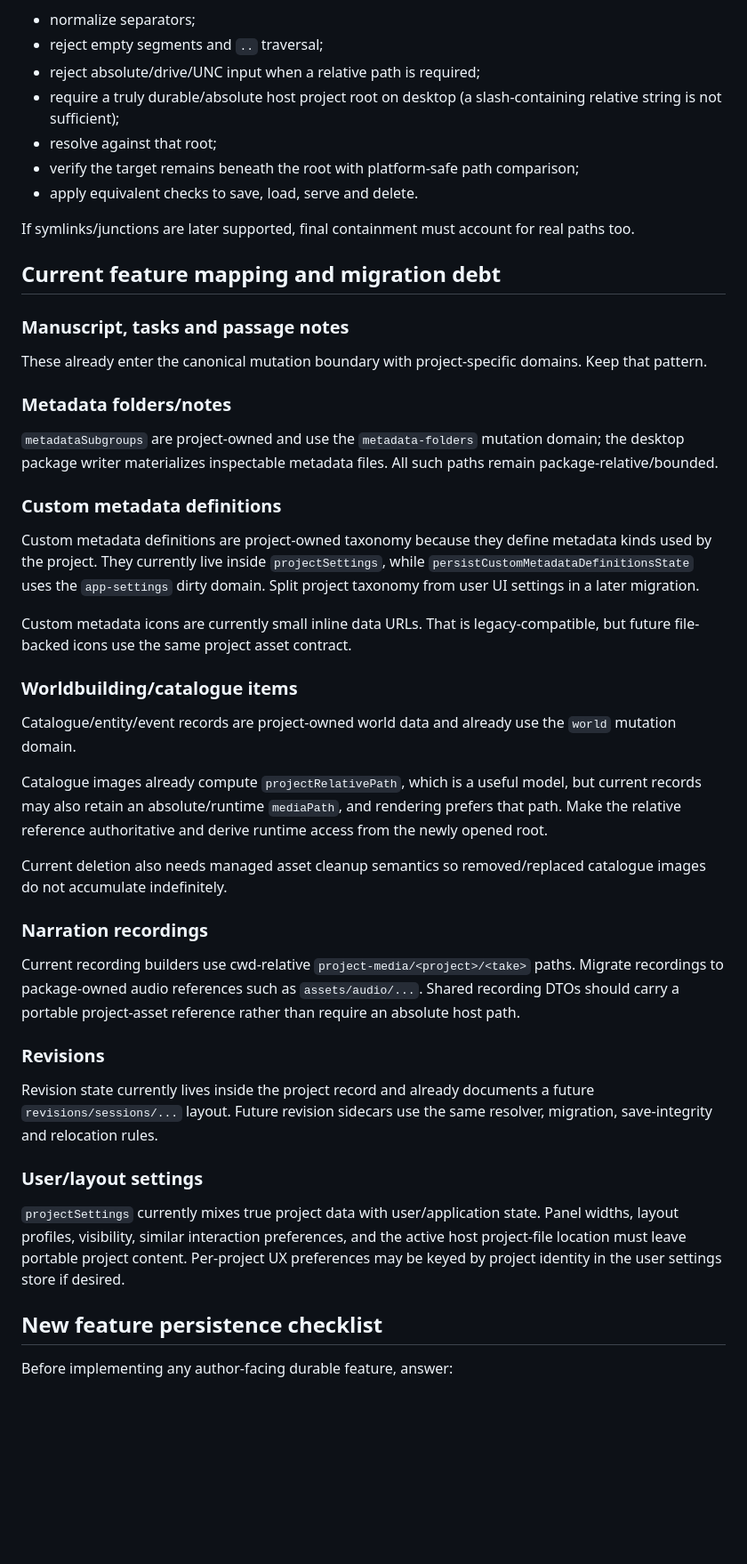
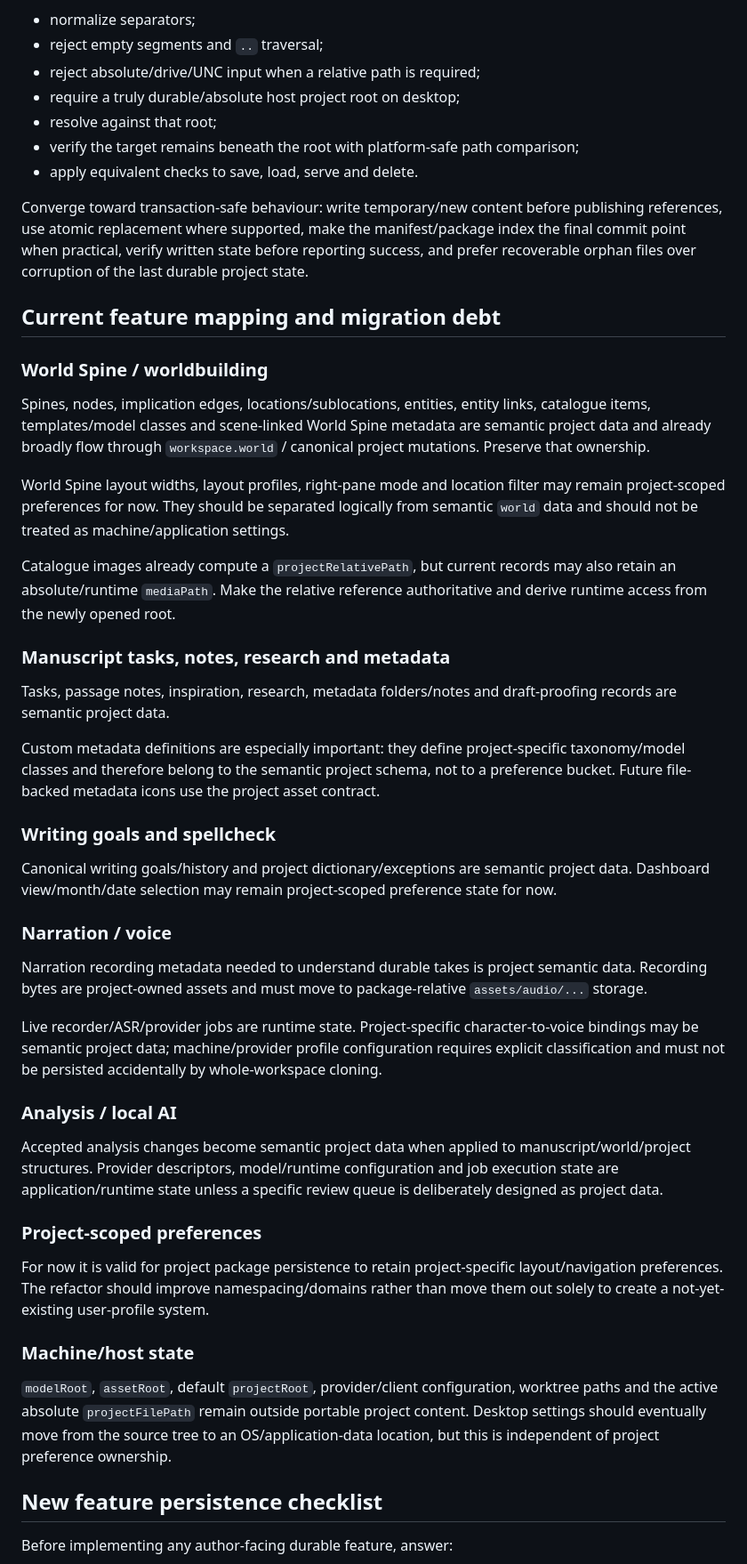
Before and after one commit to D3KOD3R/ABetterWritingEnvironment, a Markdown page: docs/architecture/project-storage-contract.md, the part around one of its changes. Shown at 89% size. Drawn GitHub-style; blank space fills up the shorter version.

```diff
--- a/docs/architecture/project-storage-contract.md
+++ b/docs/architecture/project-storage-contract.md
@@ -225,48 +273,50 @@ At minimum it must:
 - normalize separators;
 - reject empty segments and `..` traversal;
 - reject absolute/drive/UNC input when a relative path is required;
-- require a truly durable/absolute host project root on desktop (a slash-containing relative string is not sufficient);
+- require a truly durable/absolute host project root on desktop;
 - resolve against that root;
 - verify the target remains beneath the root with platform-safe path comparison;
 - apply equivalent checks to save, load, serve and delete.
 
-If symlinks/junctions are later supported, final containment must account for real paths too.
+Converge toward transaction-safe behaviour: write temporary/new content before publishing references, use atomic replacement where supported, make the manifest/package index the final commit point when practical, verify written state before reporting success, and prefer recoverable orphan files over corruption of the last durable project state.
 
 ## Current feature mapping and migration debt
 
-### Manuscript, tasks and passage notes
+### World Spine / worldbuilding
 
-These already enter the canonical mutation boundary with project-specific domains. Keep that pattern.
+Spines, nodes, implication edges, locations/sublocations, entities, entity links, catalogue items, templates/model classes and scene-linked World Spine metadata are semantic project data and already broadly flow through `workspace.world` / canonical project mutations. Preserve that ownership.
 
-### Metadata folders/notes
+World Spine layout widths, layout profiles, right-pane mode and location filter may remain project-scoped preferences for now. They should be separated logically from semantic `world` data and should not be treated as machine/application settings.
 
-`metadataSubgroups` are project-owned and use the `metadata-folders` mutation domain; the desktop package writer materializes inspectable metadata files. All such paths remain package-relative/bounded.
+Catalogue images already compute a `projectRelativePath`, but current records may also retain an absolute/runtime `mediaPath`. Make the relative reference authoritative and derive runtime access from the newly opened root.
 
-### Custom metadata definitions
+### Manuscript tasks, notes, research and metadata
 
-Custom metadata definitions are project-owned taxonomy because they define metadata kinds used by the project. They currently live inside `projectSettings`, while `persistCustomMetadataDefinitionsState` uses the `app-settings` dirty domain. Split project taxonomy from user UI settings in a later migration.
+Tasks, passage notes, inspiration, research, metadata folders/notes and draft-proofing records are semantic project data.
 
-Custom metadata icons are currently small inline data URLs. That is legacy-compatible, but future file-backed icons use the same project asset contract.
+Custom metadata definitions are especially important: they define project-specific taxonomy/model classes and therefore belong to the semantic project schema, not to a preference bucket. Future file-backed metadata icons use the project asset contract.
 
-### Worldbuilding/catalogue items
+### Writing goals and spellcheck
 
-Catalogue/entity/event records are project-owned world data and already use the `world` mutation domain.
+Canonical writing goals/history and project dictionary/exceptions are semantic project data. Dashboard view/month/date selection may remain project-scoped preference state for now.
 
-Catalogue images already compute `projectRelativePath`, which is a useful model, but current records may also retain an absolute/runtime `mediaPath`, and rendering prefers that path. Make the relative reference authoritative and derive runtime access from the newly opened root.
+### Narration / voice
 
-Current deletion also needs managed asset cleanup semantics so removed/replaced catalogue images do not accumulate indefinitely.
+Narration recording metadata needed to understand durable takes is project semantic data. Recording bytes are project-owned assets and must move to package-relative `assets/audio/...` storage.
 
-### Narration recordings
+Live recorder/ASR/provider jobs are runtime state. Project-specific character-to-voice bindings may be semantic project data; machine/provider profile configuration requires explicit classification and must not be persisted accidentally by whole-workspace cloning.
 
-Current recording builders use cwd-relative `project-media/<project>/<take>` paths. Migrate recordings to package-owned audio references such as `assets/audio/...`. Shared recording DTOs should carry a portable project-asset reference rather than require an absolute host path.
+### Analysis / local AI
 
-### Revisions
+Accepted analysis changes become semantic project data when applied to manuscript/world/project structures. Provider descriptors, model/runtime configuration and job execution state are application/runtime state unless a specific review queue is deliberately designed as project data.
 
-Revision state currently lives inside the project record and already documents a future `revisions/sessions/...` layout. Future revision sidecars use the same resolver, migration, save-integrity and relocation rules.
+### Project-scoped preferences
 
-### User/layout settings
+For now it is valid for project package persistence to retain project-specific layout/navigation preferences. The refactor should improve namespacing/domains rather than move them out solely to create a not-yet-existing user-profile system.
 
-`projectSettings` currently mixes true project data with user/application state. Panel widths, layout profiles, visibility, similar interaction preferences, and the active host project-file location must leave portable project content. Per-project UX preferences may be keyed by project identity in the user settings store if desired.
+### Machine/host state
+
+`modelRoot`, `assetRoot`, default `projectRoot`, provider/client configuration, worktree paths and the active absolute `projectFilePath` remain outside portable project content. Desktop settings should eventually move from the source tree to an OS/application-data location, but this is independent of project preference ownership.
 
 ## New feature persistence checklist
 
```
Also changed, not shown: other parts of docs/architecture/project-storage-contract.md (+125 -75 lines).
